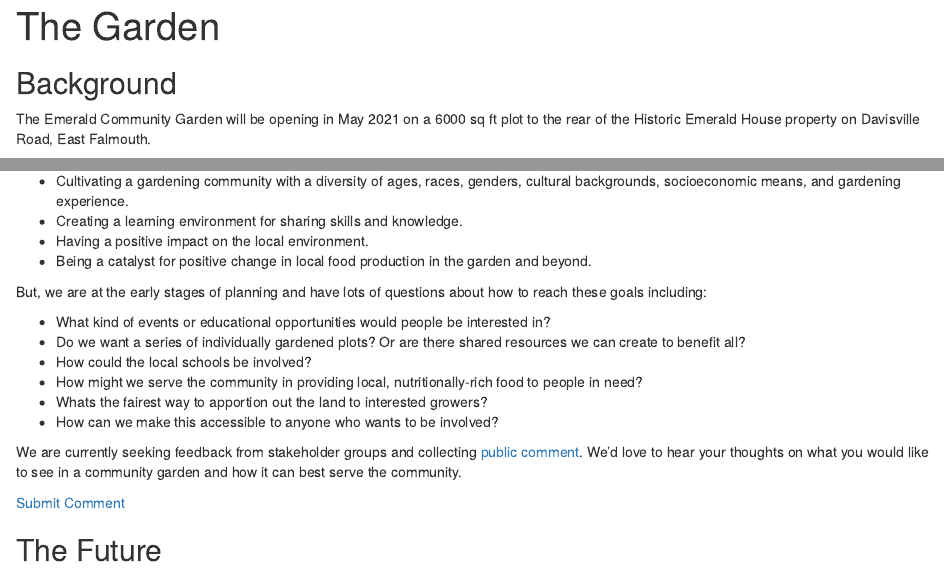
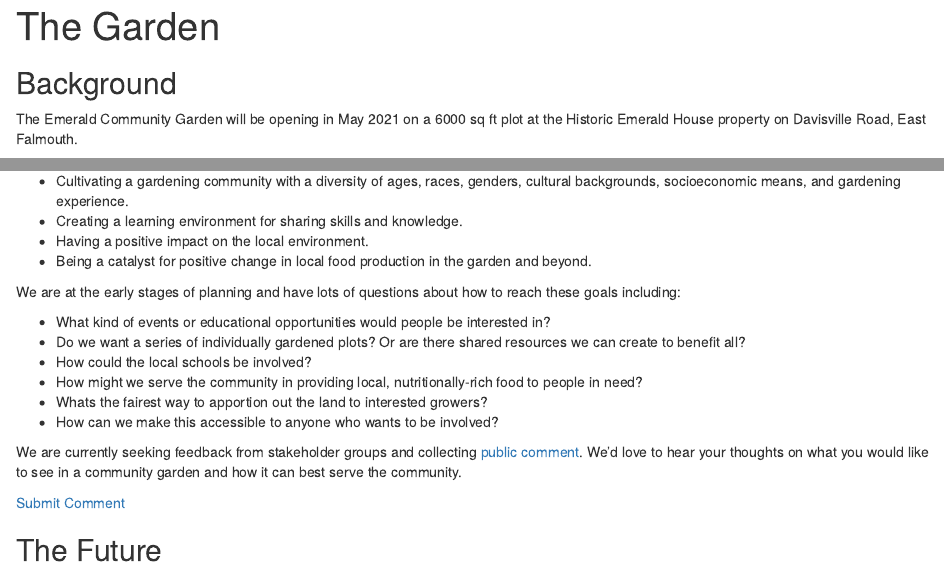
Before and after one commit to benharden27/emerald_website, an R Markdown document (content/about.Rmd): the page in a window 1100 px wide, from its top, and a second part further down, joined at a grey line. Rendered offline with R 4.5, knitr and Pandoc, with nearby package versions; some code elsewhere in the file could not run offline; common packages that the code uses without loading them are loaded.

Commit message:
edit about

````diff
--- a/content/about.Rmd
+++ b/content/about.Rmd
@@ -9,7 +9,7 @@ library(leaflet)
 
 ## Background
 
-The Emerald Community Garden will be opening in May 2021 on a 6000 sq ft plot to the rear of the Historic Emerald House property on Davisville Road, East Falmouth.
+The Emerald Community Garden will be opening in May 2021 on a 6000 sq ft plot at the Historic Emerald House property on Davisville Road, East Falmouth.
 
 ```{r, out.width="100%"}
 leaflet() %>%
@@ -36,7 +36,7 @@ Our goals are to honor the [historic legacy](/history) of farming on the propert
 * Having a positive impact on the local environment.
 * Being a catalyst for positive change in local food production in the garden and beyond.
 
-But, we are at the early stages of planning and have lots of questions about how to reach these goals including:
+We are at the early stages of planning and have lots of questions about how to reach these goals including:
 
 * What kind of events or educational opportunities would people be interested in?
 * Do we want a series of individually gardened plots? Or are there shared resources we can create to benefit all?
````
